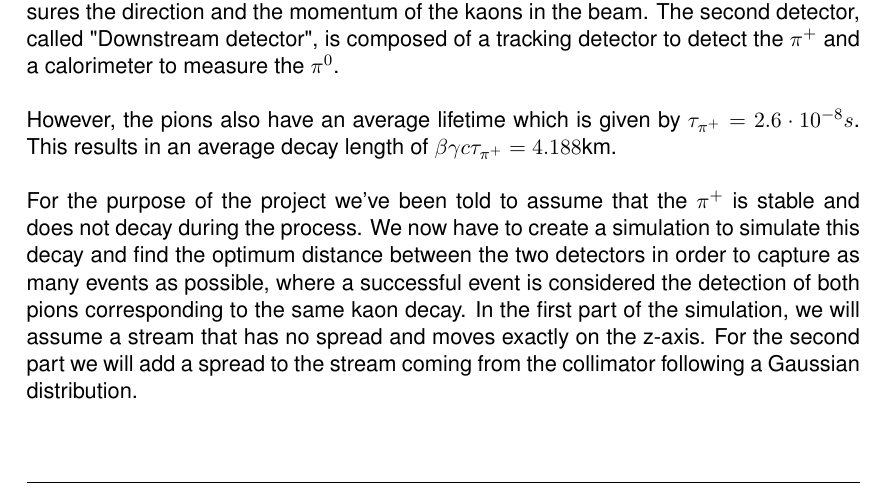
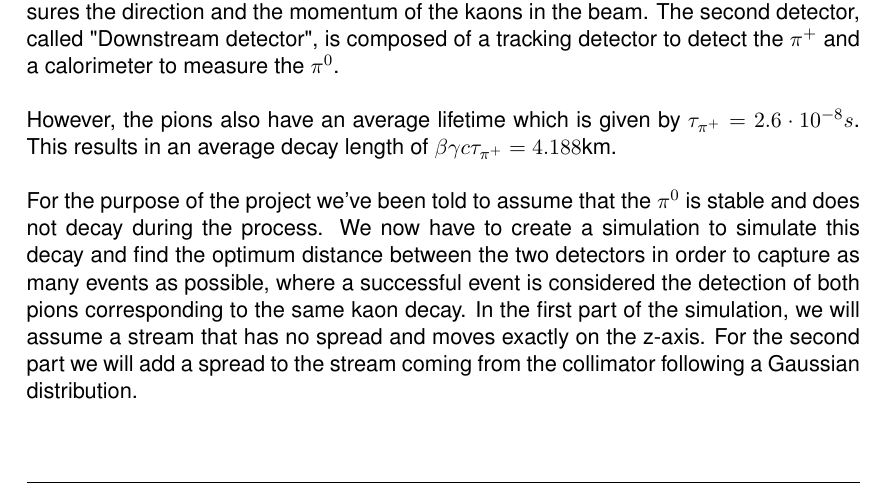
Before and after one commit to RononDex/DAProject, a LaTeX document (K2Pi/K2Pi.tex): part of page 2 of 12, cut so that both start at the same text. Compiled offline with pdfLaTeX.

Commit message:
Update K2Pi.tex

```diff
--- a/K2Pi/K2Pi.tex
+++ b/K2Pi/K2Pi.tex
@@ -148,7 +148,7 @@ As we can see, we have a collimator which generates a beam of $K^+$ particles. F
 \\
 However, the pions also have an average lifetime which is given by $\tau_{\pi^+} = 2.6 \cdot 10^{-8}s$. This results in an average decay length of $\beta \gamma c\tau_{\pi^+} = 4.188$km.
 
-For the purpose of the project we've been told to assume that the $\pi^+$ is stable and does not decay during the process. We now have to create a simulation to simulate this decay and find the optimum distance between the two detectors in order to capture as many events as possible, where a successful event is considered the detection of both pions corresponding to the same kaon decay. In the first part of the simulation, we will assume a stream that has no spread and moves exactly on the z-axis. For the second part we will add a spread to the stream coming from the collimator following a Gaussian distribution.
+For the purpose of the project we've been told to assume that the $\pi^0$ is stable and does not decay during the process. We now have to create a simulation to simulate this decay and find the optimum distance between the two detectors in order to capture as many events as possible, where a successful event is considered the detection of both pions corresponding to the same kaon decay. In the first part of the simulation, we will assume a stream that has no spread and moves exactly on the z-axis. For the second part we will add a spread to the stream coming from the collimator following a Gaussian distribution.
 
 \clearpage
 
```
